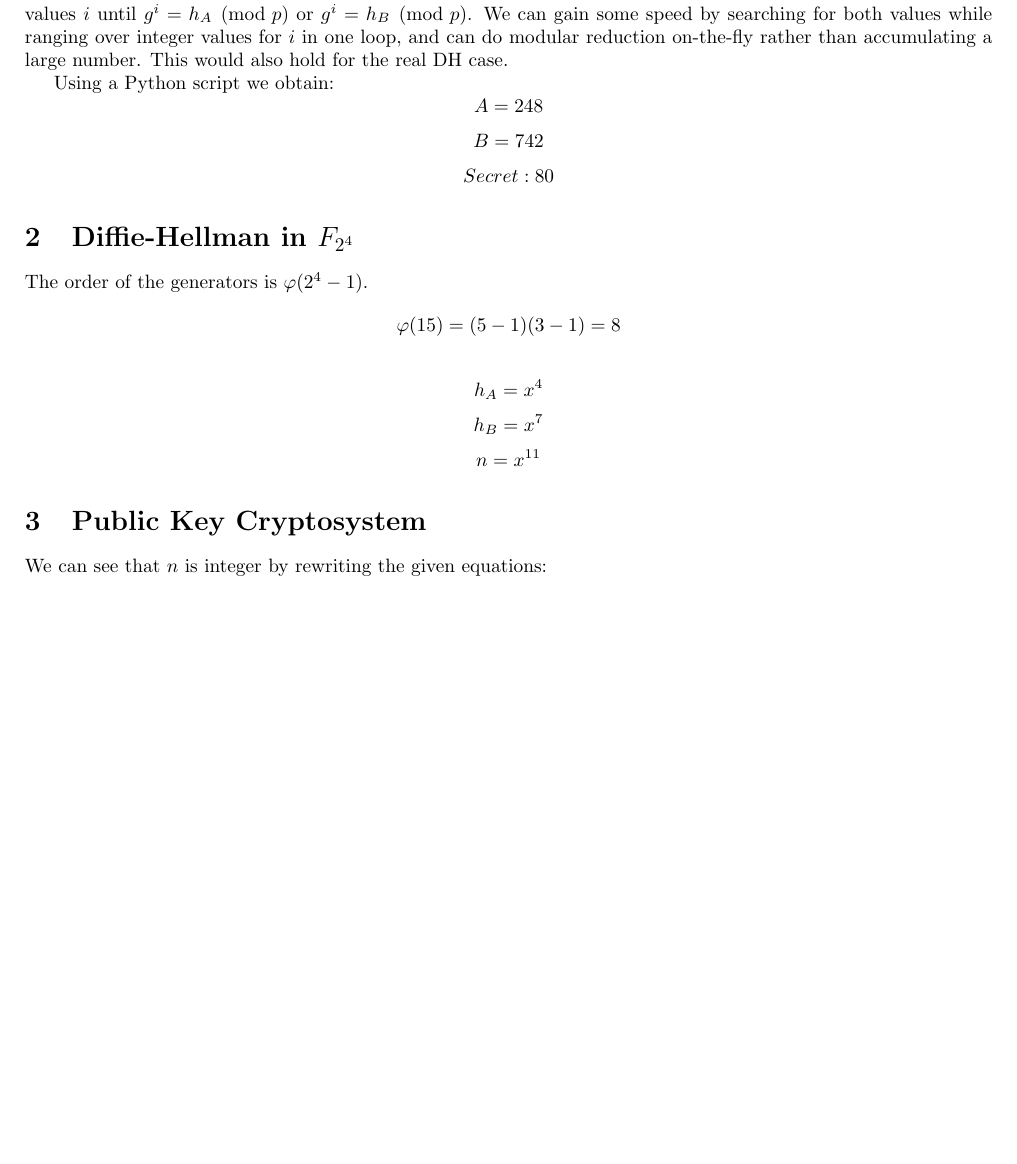
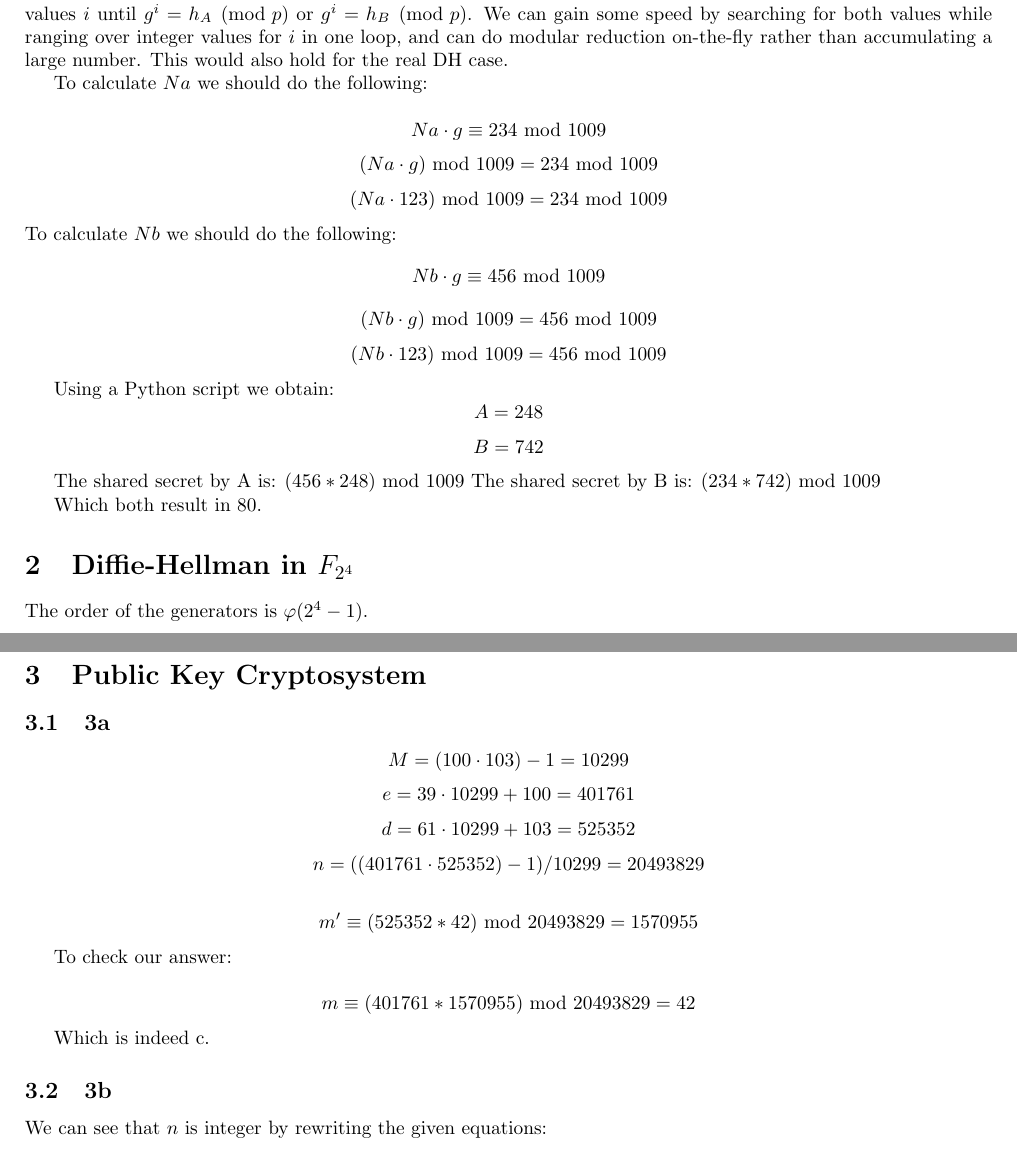
Before and after one commit to ToasterNL/Crypto_Homework, a LaTeX problem sheet (week5/homework_5.tex): part of the page before the commit and two parts of pages 1 and 2 of 2 after it, the two joined at a grey line, cut so that both start at the same text, the shorter picture padded with empty space. Compiled offline with pdfLaTeX.

Commit message:
Added something to 1 and added 3a

```diff
--- a/week5/homework_5.tex
+++ b/week5/homework_5.tex
@@ -23,10 +23,38 @@ We find the exponents $A$ and $B$ by trying candidate values $i$ until $g^i = h_
 We can gain some speed by searching for both values while ranging over integer values for $i$ in one loop, and can do modular reduction on-the-fly rather than accumulating a large number.
 This would also hold for the real DH case.
 
+To calculate $Na$ we should do the following:
+
+\[
+Na \cdot g \equiv \mbox{234 mod 1009}
+\]
+\[
+(Na \cdot g) \mbox{ mod 1009} = \mbox{234 mod 1009}
+\]
+\[
+(Na \cdot 123) \mbox{ mod 1009} = \mbox{234 mod 1009}
+\]
+To calculate $Nb$ we should do the following:
+\[
+Nb \cdot g \equiv \mbox{456 mod 1009}
+\]
+\[
+(Nb \cdot g) \mbox{ mod 1009} = \mbox{456 mod 1009}
+\]
+\[
+(Nb \cdot 123) \mbox{ mod 1009} = \mbox{456 mod 1009}
+\]
+
 Using a Python script we obtain:
 \[A=248\]
 \[B=742\]
-\[Secret: 80\]
+
+
+The shared secret by A is: $(456*248)\mbox{ mod 1009}$
+The shared secret by B is: $(234*742)\mbox{ mod 1009}$
+
+Which both result in $80$.
+%\[Secret: 80\]
 
 \section{Diffie-Hellman in $F_{2^4}$}
 The order of the generators is $\varphi(2^4-1)$.
@@ -38,7 +66,22 @@ The order of the generators is $\varphi(2^4-1)$.
 % TODO reduce to F_{2^4}
 
 \section{Public Key Cryptosystem}
-% TODO
+\subsection{3a}
+\[M = (100 \cdot 103)-1=10299 \]
+\[e = 39 \cdot 10299 + 100 = 401761\]
+\[d = 61 \cdot 10299 + 103 = 525352\]
+\[n = ((401761 \cdot 525352)-1)/10299 = 20493829\]
+
+\[m'\equiv (525352*42) \mbox{ mod 20493829} = 1570955\]
+
+To check our answer:
+
+\[m\equiv (401761*1570955) \mbox{ mod 20493829} = 42\]
+
+Which is indeed c.
+
+
+\subsection{3b}
 We can see that $n$ is integer by rewriting the given equations:
 
 \[M=ab-1 \]
```
